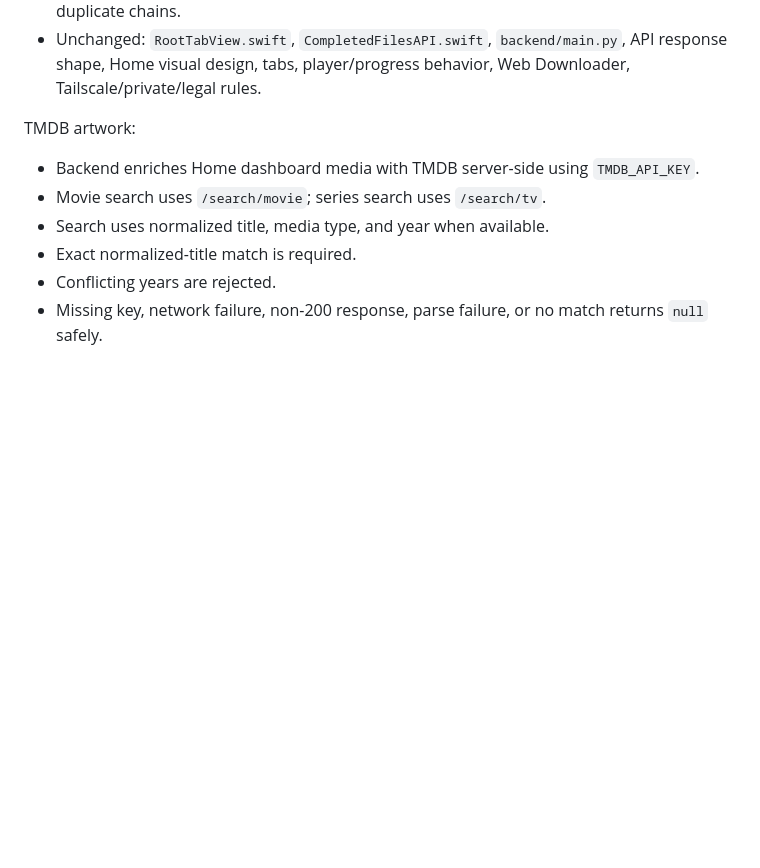
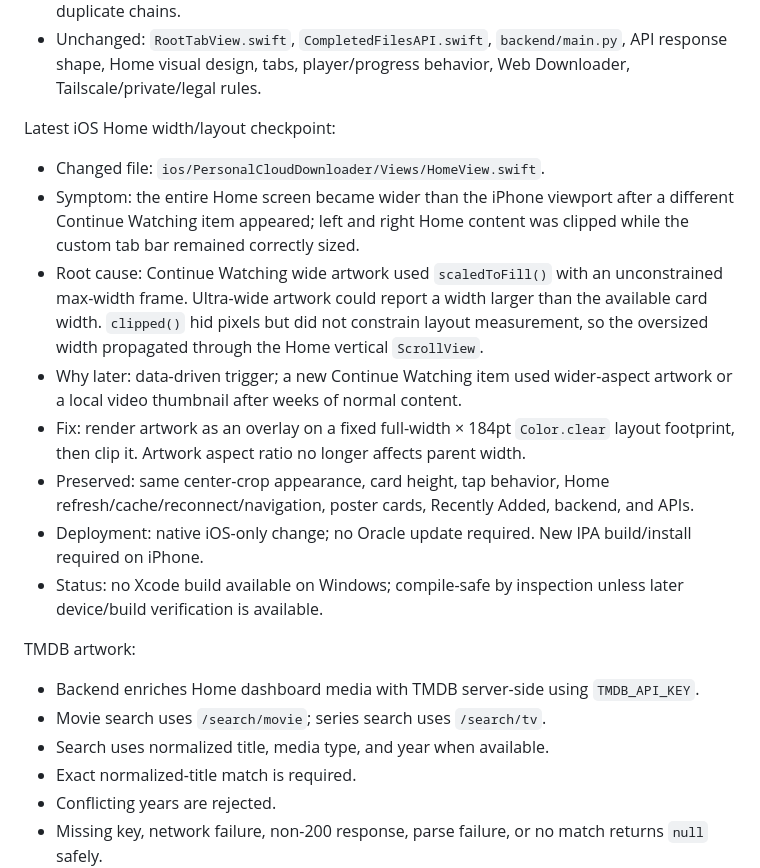
Before and after one commit to amanrai16300-test/personal-cloud-downloader, a Markdown page: docs/PROJECT_CONTEXT.md, the part around the change. Rendered like a GitHub page; blank space fills up the shorter version.

Commit message:
Fix Home artwork width overflow

```diff
--- a/docs/PROJECT_CONTEXT.md
+++ b/docs/PROJECT_CONTEXT.md
@@ -303,6 +303,17 @@ Latest iOS Home reconnect/performance checkpoint:
 - Foreground reconnect: Home restarts refresh immediately on `reconnectCycle`/foreground while visible, treating `/api/home-dashboard` as the Home health check instead of waiting for the separate `/api/health` probe. `reconnectRefreshToken` remains supported.
 - Duplicate refresh prevention: Home skips refresh starts when a loop already started within about 3 seconds, preventing `onAppear`, foreground, and reconnect token from launching duplicate chains.
 - Unchanged: `RootTabView.swift`, `CompletedFilesAPI.swift`, `backend/main.py`, API response shape, Home visual design, tabs, player/progress behavior, Web Downloader, Tailscale/private/legal rules.
+
+Latest iOS Home width/layout checkpoint:
+
+- Changed file: `ios/PersonalCloudDownloader/Views/HomeView.swift`.
+- Symptom: the entire Home screen became wider than the iPhone viewport after a different Continue Watching item appeared; left and right Home content was clipped while the custom tab bar remained correctly sized.
+- Root cause: Continue Watching wide artwork used `scaledToFill()` with an unconstrained max-width frame. Ultra-wide artwork could report a width larger than the available card width. `clipped()` hid pixels but did not constrain layout measurement, so the oversized width propagated through the Home vertical `ScrollView`.
+- Why later: data-driven trigger; a new Continue Watching item used wider-aspect artwork or a local video thumbnail after weeks of normal content.
+- Fix: render artwork as an overlay on a fixed full-width × 184pt `Color.clear` layout footprint, then clip it. Artwork aspect ratio no longer affects parent width.
+- Preserved: same center-crop appearance, card height, tap behavior, Home refresh/cache/reconnect/navigation, poster cards, Recently Added, backend, and APIs.
+- Deployment: native iOS-only change; no Oracle update required. New IPA build/install required on iPhone.
+- Status: no Xcode build available on Windows; compile-safe by inspection unless later device/build verification is available.
 
 TMDB artwork:
 
```
